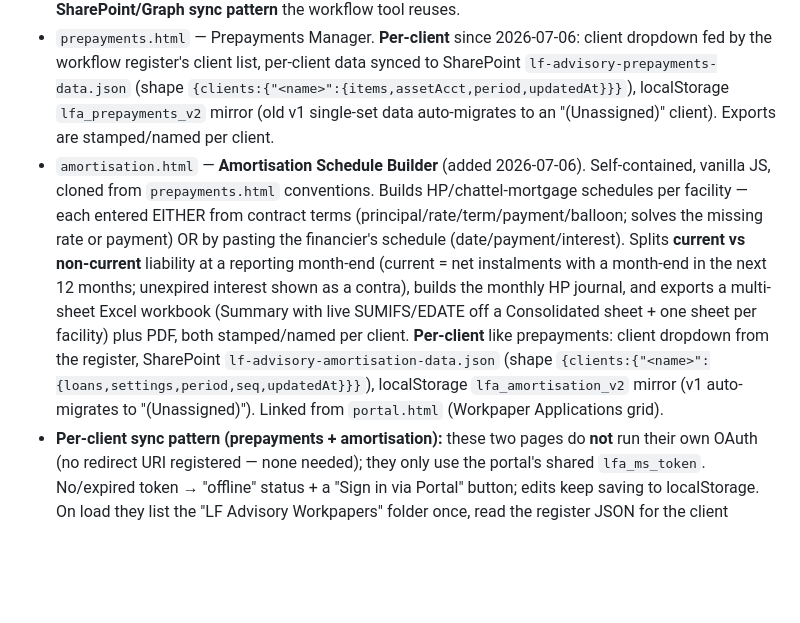
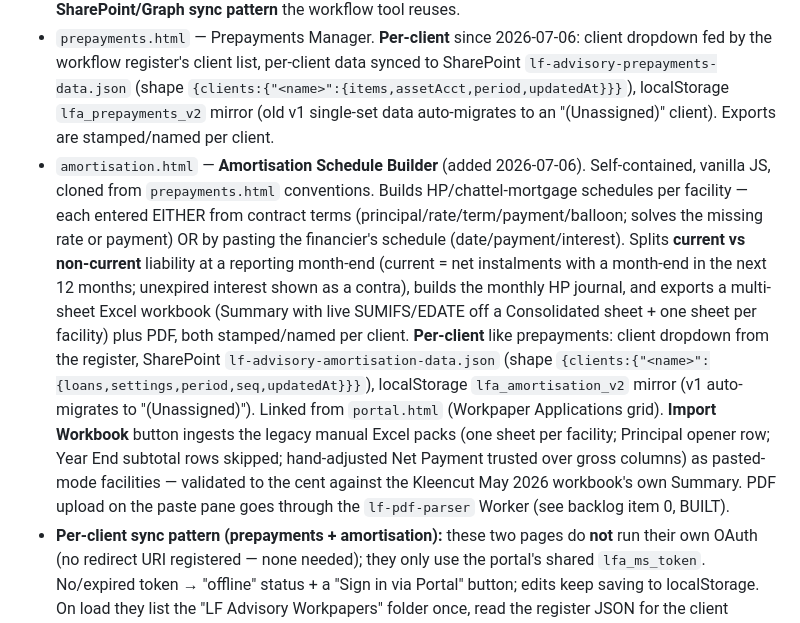
Before and after one commit to LFAdvisoryAdmin/LFAdvisoryWebsite, a Markdown page: CLAUDE.md, the part around the change. Drawn GitHub-style; blank space fills up the shorter version.

Commit message:
Document workbook importer in CLAUDE.md
Co-Authored-By: Claude Fable 5 <noreply@anthropic.com>

```diff
--- a/CLAUDE.md
+++ b/CLAUDE.md
@@ -10,7 +10,7 @@ The LF Advisory (accounting/advisory firm, Brisbane QLD) **website + staff porta
 - `portal.html` — **staff portal**. The **real gate**: a single-tenant **"Sign in with Microsoft"** (Entra ID) that mints a Graph token and publishes it to shared `localStorage` (see below), so every tool opens already-connected. Silent background renewal (hidden-iframe `prompt=none`) + a Sign-in button that always recovers (no dead-ends). Grid of tool cards. (The old hardcoded-password gate was removed 2026-07-06.)
 - `payroll-reconciliation.html`, `payroll-history.html` — existing staff tools. **These established the SharePoint/Graph sync pattern** the workflow tool reuses.
 - `prepayments.html` — Prepayments Manager. **Per-client** since 2026-07-06: client dropdown fed by the workflow register's client list, per-client data synced to SharePoint `lf-advisory-prepayments-data.json` (shape `{clients:{"<name>":{items,assetAcct,period,updatedAt}}}`), localStorage `lfa_prepayments_v2` mirror (old v1 single-set data auto-migrates to an "(Unassigned)" client). Exports are stamped/named per client.
-- `amortisation.html` — **Amortisation Schedule Builder** (added 2026-07-06). Self-contained, vanilla JS, cloned from `prepayments.html` conventions. Builds HP/chattel-mortgage schedules per facility — each entered EITHER from contract terms (principal/rate/term/payment/balloon; solves the missing rate or payment) OR by pasting the financier's schedule (date/payment/interest). Splits **current vs non-current** liability at a reporting month-end (current = net instalments with a month-end in the next 12 months; unexpired interest shown as a contra), builds the monthly HP journal, and exports a multi-sheet Excel workbook (Summary with live SUMIFS/EDATE off a Consolidated sheet + one sheet per facility) plus PDF, both stamped/named per client. **Per-client** like prepayments: client dropdown from the register, SharePoint `lf-advisory-amortisation-data.json` (shape `{clients:{"<name>":{loans,settings,period,seq,updatedAt}}}`), localStorage `lfa_amortisation_v2` mirror (v1 auto-migrates to "(Unassigned)"). Linked from `portal.html` (Workpaper Applications grid).
+- `amortisation.html` — **Amortisation Schedule Builder** (added 2026-07-06). Self-contained, vanilla JS, cloned from `prepayments.html` conventions. Builds HP/chattel-mortgage schedules per facility — each entered EITHER from contract terms (principal/rate/term/payment/balloon; solves the missing rate or payment) OR by pasting the financier's schedule (date/payment/interest). Splits **current vs non-current** liability at a reporting month-end (current = net instalments with a month-end in the next 12 months; unexpired interest shown as a contra), builds the monthly HP journal, and exports a multi-sheet Excel workbook (Summary with live SUMIFS/EDATE off a Consolidated sheet + one sheet per facility) plus PDF, both stamped/named per client. **Per-client** like prepayments: client dropdown from the register, SharePoint `lf-advisory-amortisation-data.json` (shape `{clients:{"<name>":{loans,settings,period,seq,updatedAt}}}`), localStorage `lfa_amortisation_v2` mirror (v1 auto-migrates to "(Unassigned)"). Linked from `portal.html` (Workpaper Applications grid). **Import Workbook** button ingests the legacy manual Excel packs (one sheet per facility; Principal opener row; Year End subtotal rows skipped; hand-adjusted Net Payment trusted over gross columns) as pasted-mode facilities — validated to the cent against the Kleencut May 2026 workbook's own Summary. PDF upload on the paste pane goes through the `lf-pdf-parser` Worker (see backlog item 0, BUILT).
 - **Per-client sync pattern (prepayments + amortisation):** these two pages do **not** run their own OAuth (no redirect URI registered — none needed); they only use the portal's shared `lfa_ms_token`. No/expired token → "offline" status + a "Sign in via Portal" button; edits keep saving to localStorage. On load they list the "LF Advisory Workpapers" folder once, read the register JSON for the client dropdown (cached in `localStorage.lfa_register_clients_cache`) and their own data file; merge is per-client by `updatedAt` (server wins unless local is newer; `updatedAt` only bumps on real changes so viewing offline can't clobber). Writes are debounced 1200ms and blocked until the server copy has been read (`_loaded` flag) so a fresh device can't wipe other clients.
 - `practice-register.html` — **the Workflow Management Tool** (the main thing being built). Single self-contained file, vanilla JS, ~1200 lines. Linked from portal.html as "Workflow Management Tool" → opens at `/practice-register`.
 - `register-mailer/` — Cloudflare **Worker** that sends the daily task email (separate from the Pages site).
```
